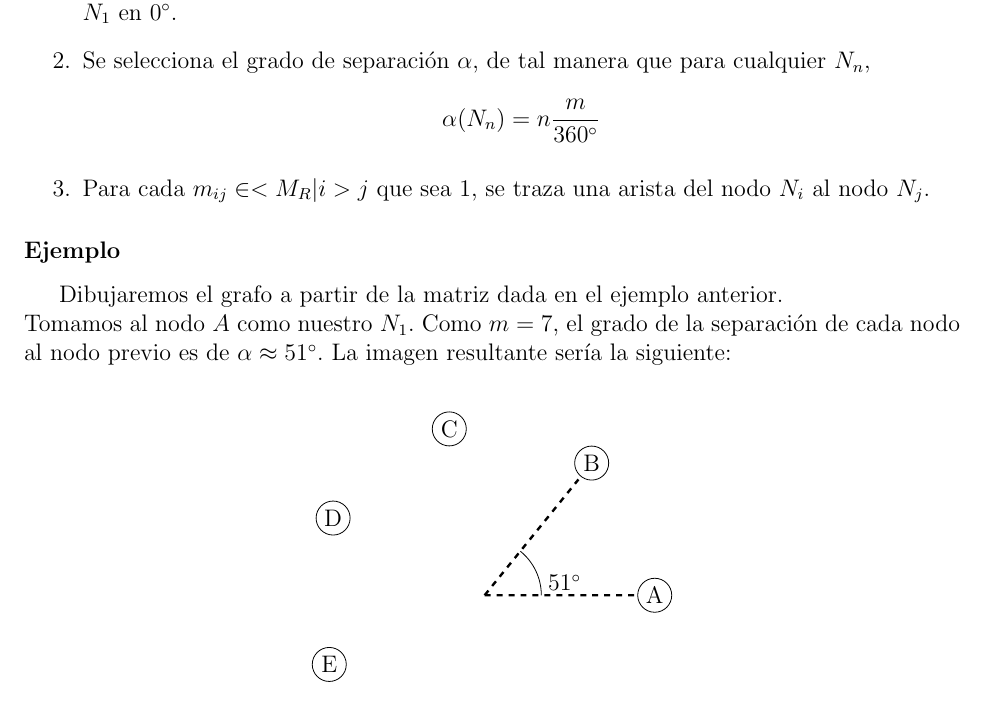
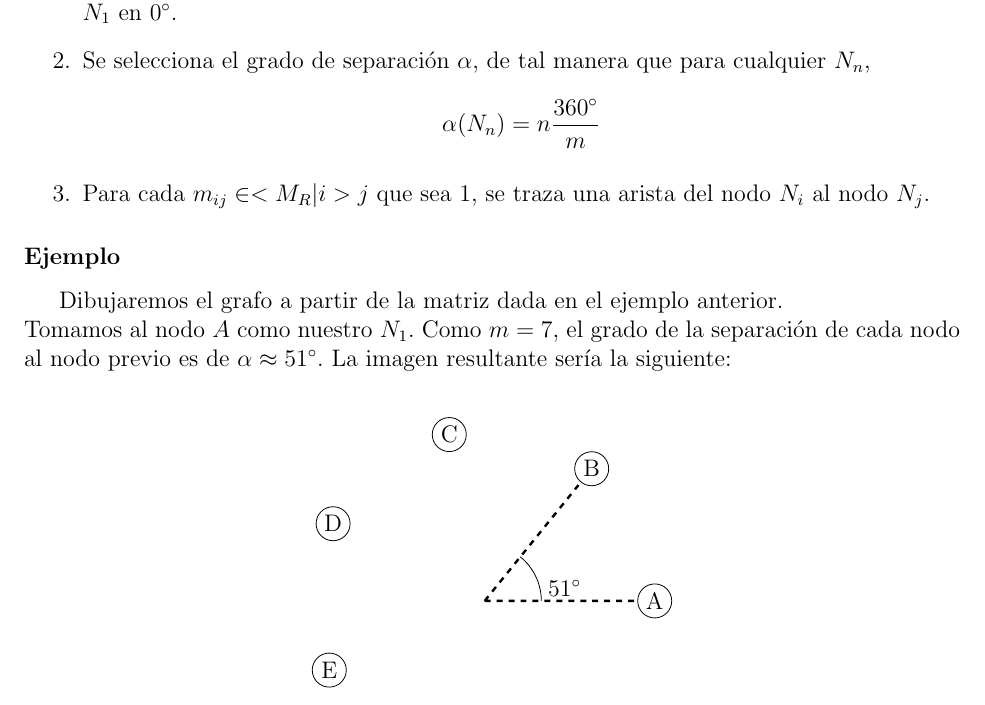
Before and after one commit to CatDisk/TF_mate_discreta, a LaTeX document (Documentacion.tex): part of page 6 of 7, cut so that both start at the same text. Compiled offline with pdfLaTeX.

Commit message:
correccion de formula para alfa

```diff
--- a/Documentacion.tex
+++ b/Documentacion.tex
@@ -134,7 +134,7 @@ $$
 \subsection{Algoritmo para dibujar el grafo correspondiente a $M_{R}$}
 \begin{enumerate}
 \item Se dibujan los nodos $N_{1}, N_{2}, ..., N_{m}$ al rededor de un punto central, comenzando por $N_{1}$ en $0^{\circ}$.
-\item Se selecciona el grado de separaci\'{o}n $\alpha$, de tal manera que para cualquier $N_{n}$, $$\alpha(N_{n}) = n\frac{m}{360^{\circ}}$$
+\item Se selecciona el grado de separaci\'{o}n $\alpha$, de tal manera que para cualquier $N_{n}$, $$\alpha(N_{n}) = n\frac{360^{\circ}}{m}$$
 \item Para cada $m_{ij}\in <M_{R}  \vert  i>j$ que sea 1, se traza una arista del nodo $N_{i}$ al nodo $N_{j}$.
 \end{enumerate}
 \subsubsection*{Ejemplo}
```
Also changed, not shown: Documentacion.pdf, 2 other files.
